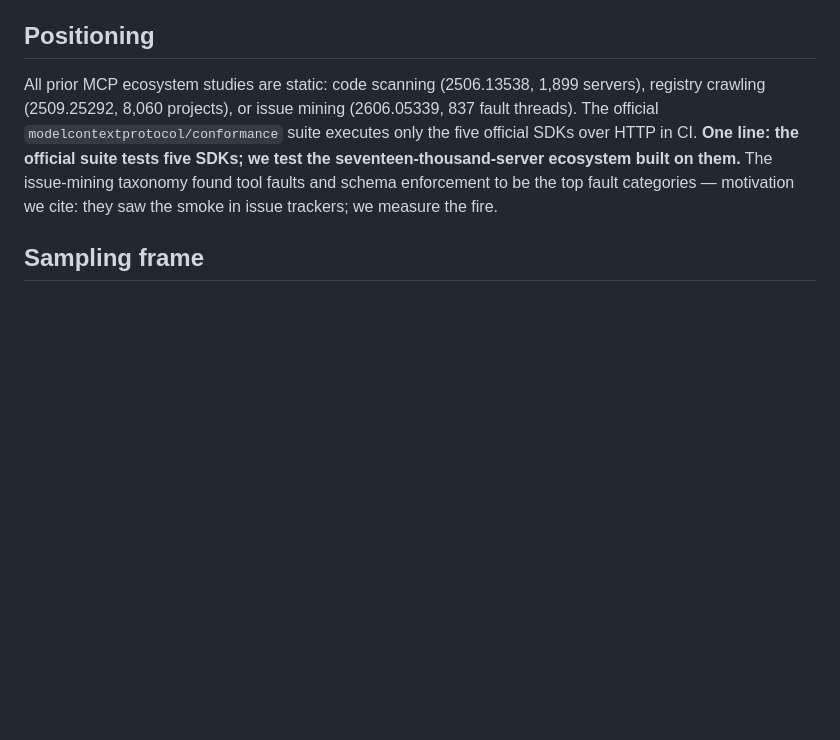
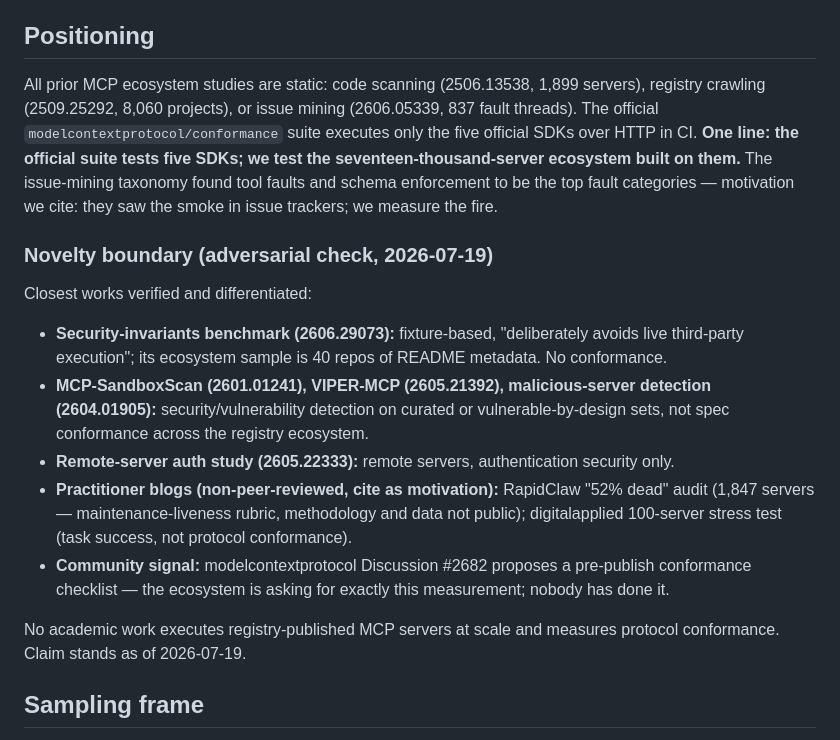
Before and after one commit to Ahmad-Faraj/mcp-conformance, a Markdown page: PROTOCOL.md, the part around the change. GitHub-like rendering; blank space fills up the shorter version.

Commit message:
Record adversarial novelty check (2026-07-19) in protocol
Co-Authored-By: Claude Fable 5 <noreply@anthropic.com>

```diff
--- a/PROTOCOL.md
+++ b/PROTOCOL.md
@@ -29,6 +29,25 @@ official SDKs over HTTP in CI. **One line: the official suite tests five SDKs; w
 the seventeen-thousand-server ecosystem built on them.** The issue-mining taxonomy found
 tool faults and schema enforcement to be the top fault categories — motivation we cite:
 they saw the smoke in issue trackers; we measure the fire.
+
+### Novelty boundary (adversarial check, 2026-07-19)
+
+Closest works verified and differentiated:
+- **Security-invariants benchmark (2606.29073):** fixture-based, "deliberately avoids live
+  third-party execution"; its ecosystem sample is 40 repos of README metadata. No conformance.
+- **MCP-SandboxScan (2601.01241), VIPER-MCP (2605.21392), malicious-server detection
+  (2604.01905):** security/vulnerability detection on curated or vulnerable-by-design sets,
+  not spec conformance across the registry ecosystem.
+- **Remote-server auth study (2605.22333):** remote servers, authentication security only.
+- **Practitioner blogs (non-peer-reviewed, cite as motivation):** RapidClaw "52% dead"
+  audit (1,847 servers — maintenance-liveness rubric, methodology and data not public);
+  digitalapplied 100-server stress test (task success, not protocol conformance).
+- **Community signal:** modelcontextprotocol Discussion #2682 proposes a pre-publish
+  conformance checklist — the ecosystem is asking for exactly this measurement; nobody
+  has done it.
+
+No academic work executes registry-published MCP servers at scale and measures protocol
+conformance. Claim stands as of 2026-07-19.
 
 ## Sampling frame
 
```
